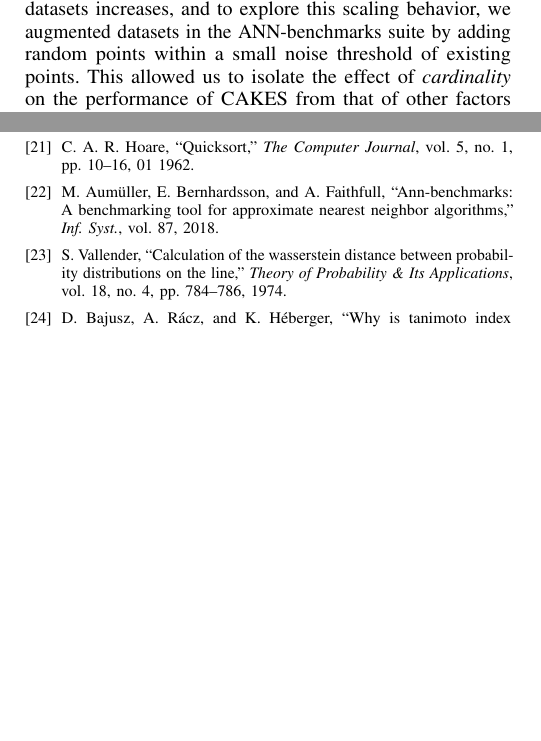
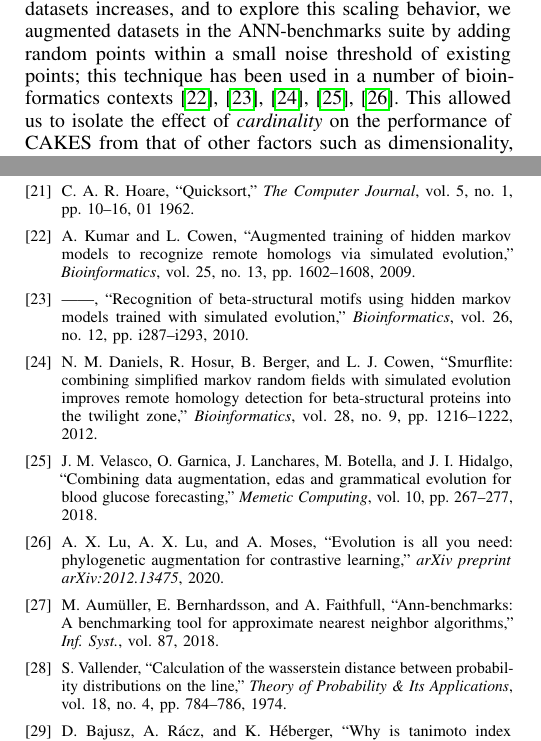
Before and after one commit to URI-ABD/cakes-paper, a LaTeX paper (paper.tex, which reads references.bib, sections/2-methods.tex): two parts of the columns of pages 7 and 10 of 10, joined at a grey line, cut so that both start at the same text, the shorter picture padded with empty space. Compiled offline with pdfLaTeX.

Commit message:
cite simev

```diff
--- a/references.bib
+++ b/references.bib
@@ -3820,3 +3820,10 @@ archivePrefix = {arXiv},
   year={2019},
   url={https://api.semanticscholar.org/CorpusID:88498718}
 }
+
+@article{kumar2010recognition,
+  title={Recognition of beta-structural motifs using hidden Markov models trained with simulated evolution},
+  author={Kumar, Anoop and Cowen, Lenore},
+  journal={Bioinformatics},
+  volume={26},
+  number={12},
@@ -3822,0 +3836,5 @@ archivePrefix = {arXiv},
+  title={Augmented training of hidden Markov models to recognize remote homologs via simulated evolution},
+  author={Kumar, Anoop and Cowen, Lenore},
+  journal={Bioinformatics},
+  volume={25},
+  number={13},
@@ -3822,0 +3847,5 @@ archivePrefix = {arXiv},
+  title={SMURFLite: combining simplified Markov random fields with simulated evolution improves remote homology detection for beta-structural proteins into the twilight zone},
+  author={Daniels, Noah M and Hosur, Raghavendra and Berger, Bonnie and Cowen, Lenore J},
+  journal={Bioinformatics},
+  volume={28},
+  number={9},
@@ -3822,0 +3858,4 @@ archivePrefix = {arXiv},
+  title={Combining data augmentation, EDAs and grammatical evolution for blood glucose forecasting},
+  author={Velasco, Jose Manuel and Garnica, Oscar and Lanchares, Juan and Botella, Marta and Hidalgo, J Ignacio},
+  journal={Memetic Computing},
+  volume={10},
@@ -3822,0 +3868,5 @@ archivePrefix = {arXiv},
+  title={Evolution is all you need: phylogenetic augmentation for contrastive learning},
+  author={Lu, Amy X and Lu, Alex X and Moses, Alan},
+  journal={arXiv preprint arXiv:2012.13475},
+  year={2020}
+}
--- a/sections/2-methods.tex
+++ b/sections/2-methods.tex
@@ -540,7 +540,7 @@ Therefore, the asymptotic complexity of the sieve algorithms is $\mathcal{O}\lef
 \label{subsec:methods:synthetic-data}
 
 We expect CAKES to perform well as the cardinality of datasets increases, and to explore this scaling behavior, we augmented datasets in the ANN-benchmarks suite by adding random points within a
-small noise threshold of existing points. This allowed us to isolate the effect of \emph{cardinality} on the performance of CAKES
+small noise threshold of existing points; this technique has been used in a number of bioinformatics contexts~\cite{kumar2009augmented, kumar2010recognition, daniels2012smurflite, velasco2018combining, lu2020evolution}. This allowed us to isolate the effect of \emph{cardinality} on the performance of CAKES
 from that of other factors such as dimensionality, metric, or topological structure of the dataset.
 
 
```
Also changed, not shown: references.bib (24 more changed lines), 1 other file.
